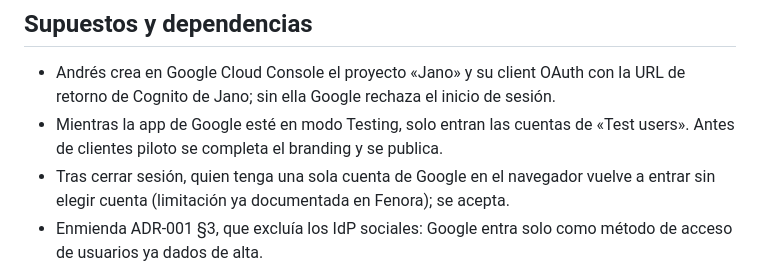
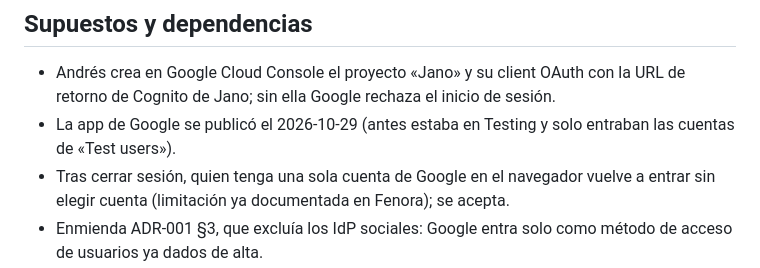
Before and after one commit to andres-mejia/jano, a Markdown page: specs/006-login-google/spec.md, the part around the change. Rendered like a GitHub page.

```diff
--- a/specs/006-login-google/spec.md
+++ b/specs/006-login-google/spec.md
@@ -50,7 +50,7 @@ Que un usuario que el administrador ya dio de alta pueda entrar en la app con su
 
 ## Supuestos y dependencias
 - Andrés crea en Google Cloud Console el proyecto «Jano» y su client OAuth con la URL de retorno de Cognito de Jano; sin ella Google rechaza el inicio de sesión.
-- Mientras la app de Google esté en modo Testing, solo entran las cuentas de «Test users». Antes de clientes piloto se completa el branding y se publica.
+- La app de Google se publicó el 2026-10-29 (antes estaba en Testing y solo entraban las cuentas de «Test users»).
 - Tras cerrar sesión, quien tenga una sola cuenta de Google en el navegador vuelve a entrar sin elegir cuenta (limitación ya documentada en Fenora); se acepta.
 - Enmienda ADR-001 §3, que excluía los IdP sociales: Google entra solo como método de acceso de usuarios ya dados de alta.
 
```
Also changed, not shown: docs/guias/despliegue-dev.md (+3 -3 lines).
